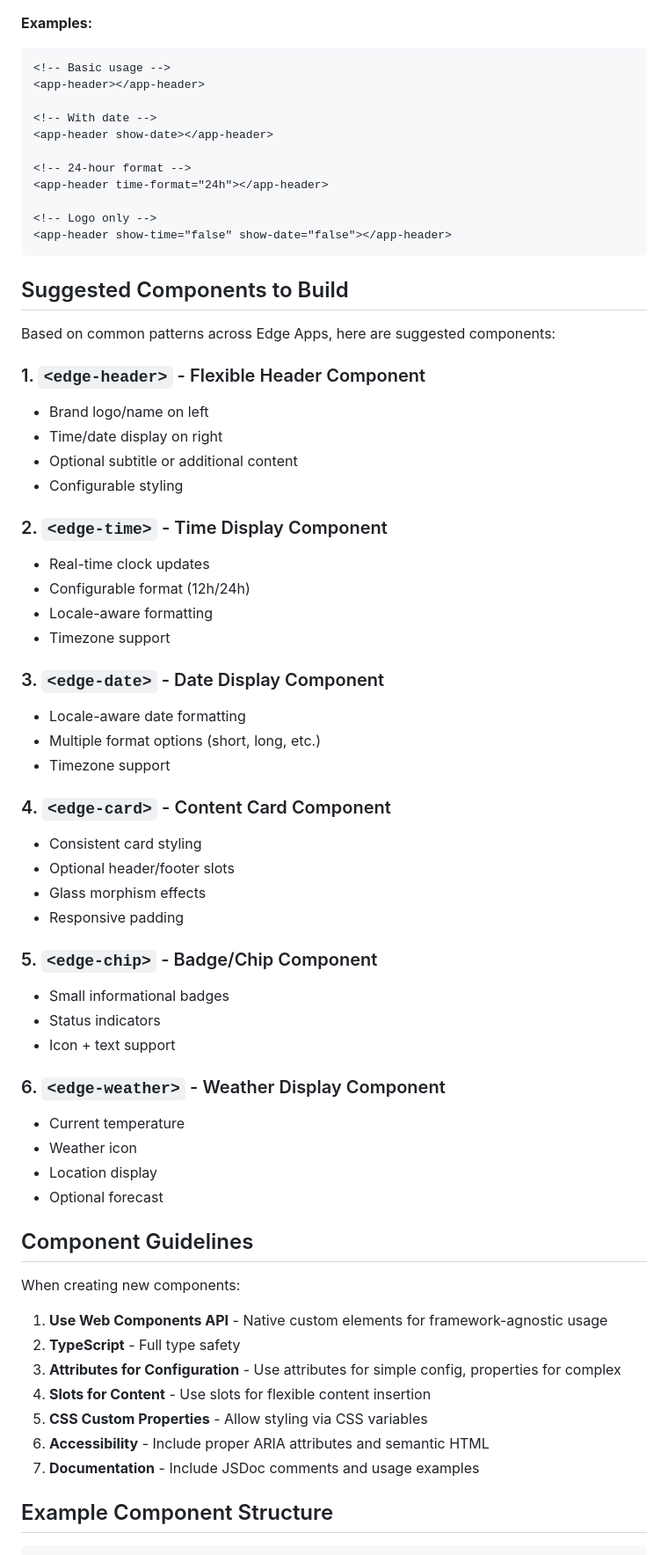
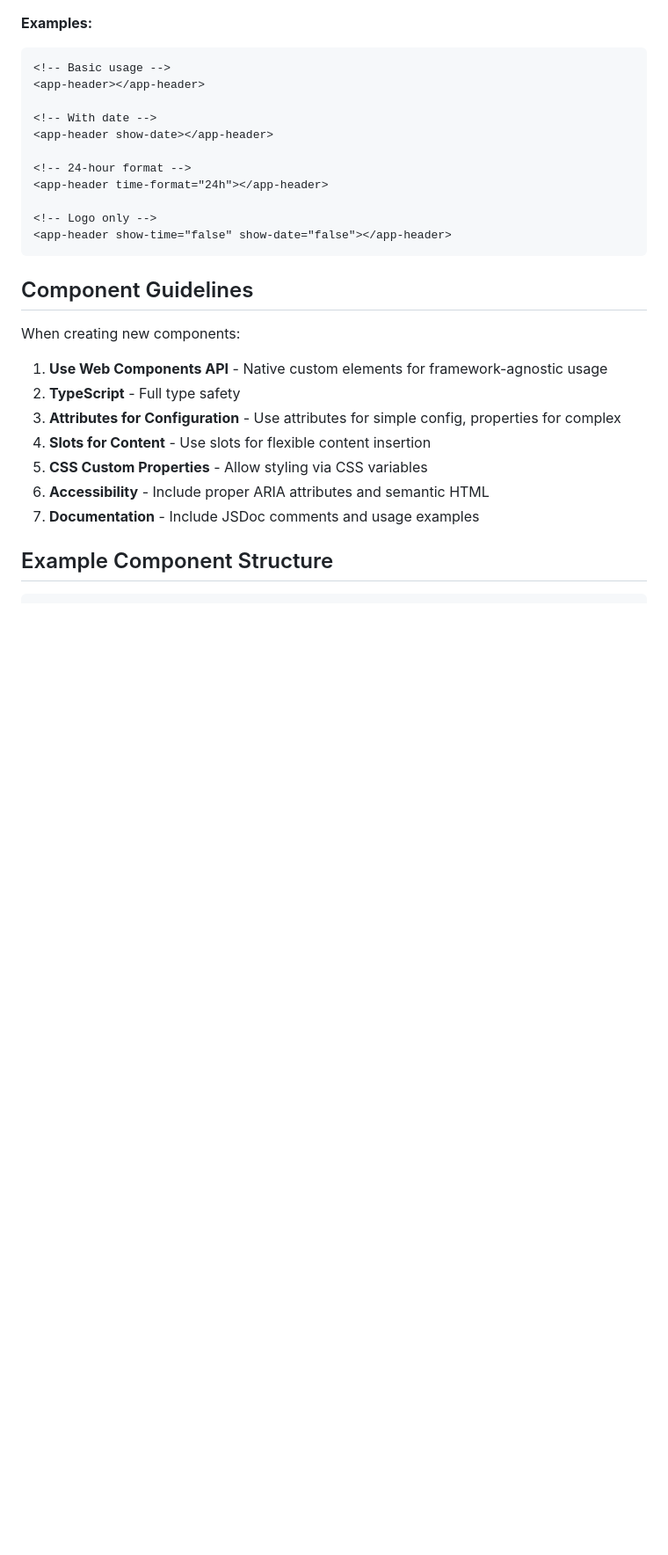
Before and after one commit to Screenly/edge-apps-library, a Markdown page: src/components/README.md, the part around the change. Shown at 88% size. GitHub-like rendering; blank space fills up the shorter version.

Commit message:
docs(readme): clean up and cross-link component docs
- Split metadata functions into individual bullet points in README.md
- Add Web Components section linking to src/components/README.md
- Remove internal brainstorming notes from src/components/README.md

````diff
--- a/src/components/README.md
+++ b/src/components/README.md
@@ -95,50 +95,6 @@ A flexible header component with branding and time display.
 <app-header show-time="false" show-date="false"></app-header>
 ```
 
-## Suggested Components to Build
-
-Based on common patterns across Edge Apps, here are suggested components:
-
-### 1. **`<edge-header>`** - Flexible Header Component
-
-- Brand logo/name on left
-- Time/date display on right
-- Optional subtitle or additional content
-- Configurable styling
-
-### 2. **`<edge-time>`** - Time Display Component
-
-- Real-time clock updates
-- Configurable format (12h/24h)
-- Locale-aware formatting
-- Timezone support
-
-### 3. **`<edge-date>`** - Date Display Component
-
-- Locale-aware date formatting
-- Multiple format options (short, long, etc.)
-- Timezone support
-
-### 4. **`<edge-card>`** - Content Card Component
-
-- Consistent card styling
-- Optional header/footer slots
-- Glass morphism effects
-- Responsive padding
-
-### 5. **`<edge-chip>`** - Badge/Chip Component
-
-- Small informational badges
-- Status indicators
-- Icon + text support
-
-### 6. **`<edge-weather>`** - Weather Display Component
-
-- Current temperature
-- Weather icon
-- Location display
-- Optional forecast
-
 ## Component Guidelines
 
 When creating new components:
````
Also changed, not shown: README.md (+11 -1 lines).
